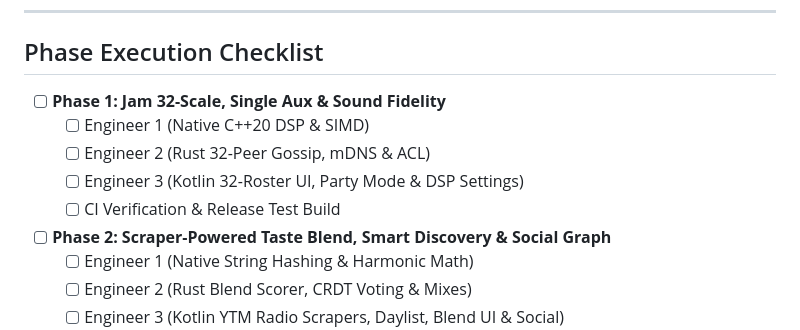
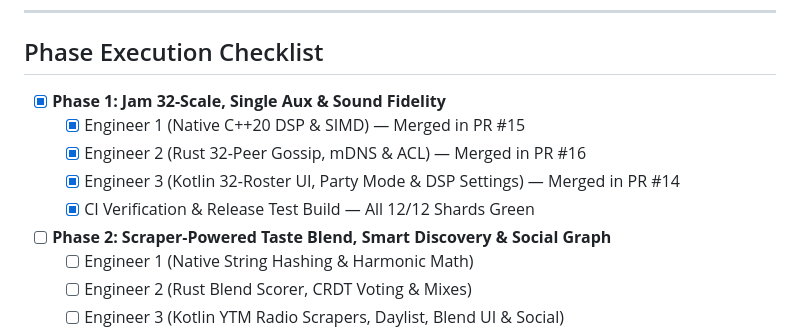
Before and after one commit to zephyr4289/streamify-apk, a Markdown page: ROADMAP_PHASES.md, the part around the change. Rendered like a GitHub page.

Commit message:
docs(roadmap): mark Phase 1 as completed across all 3 engineers [skip ci]

```diff
--- a/ROADMAP_PHASES.md
+++ b/ROADMAP_PHASES.md
@@ -128,11 +128,11 @@ flowchart LR
 
 ## Phase Execution Checklist
 
-- [ ] **Phase 1: Jam 32-Scale, Single Aux & Sound Fidelity**
-  - [ ] Engineer 1 (Native C++20 DSP & SIMD)
-  - [ ] Engineer 2 (Rust 32-Peer Gossip, mDNS & ACL)
-  - [ ] Engineer 3 (Kotlin 32-Roster UI, Party Mode & DSP Settings)
-  - [ ] CI Verification & Release Test Build
+- [x] **Phase 1: Jam 32-Scale, Single Aux & Sound Fidelity**
+  - [x] Engineer 1 (Native C++20 DSP & SIMD) — Merged in PR #15
+  - [x] Engineer 2 (Rust 32-Peer Gossip, mDNS & ACL) — Merged in PR #16
+  - [x] Engineer 3 (Kotlin 32-Roster UI, Party Mode & DSP Settings) — Merged in PR #14
+  - [x] CI Verification & Release Test Build — All 12/12 Shards Green
 - [ ] **Phase 2: Scraper-Powered Taste Blend, Smart Discovery & Social Graph**
   - [ ] Engineer 1 (Native String Hashing & Harmonic Math)
   - [ ] Engineer 2 (Rust Blend Scorer, CRDT Voting & Mixes)
```
